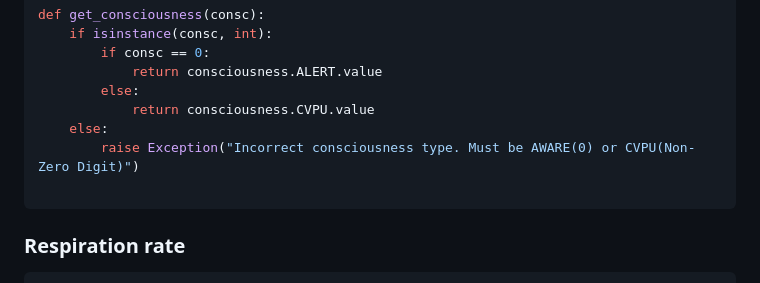
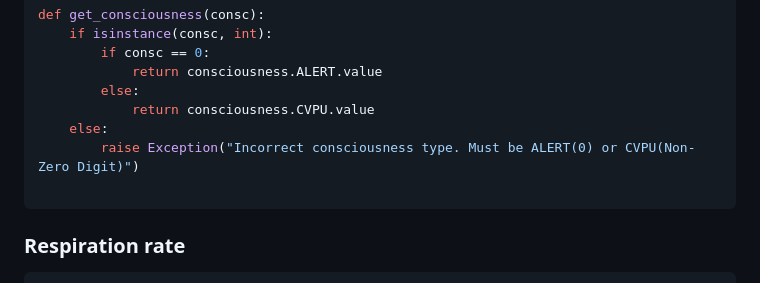
Before and after one commit to u2260774/mediScore-Aire, a Markdown page: mediscore_py/mediscore_simple/README.md, the part around the change. Drawn GitHub-style.

````diff
--- a/mediscore_py/mediscore_simple/README.md
+++ b/mediscore_py/mediscore_simple/README.md
@@ -73,7 +73,7 @@ def get_consciousness(consc):
         else:
             return consciousness.CVPU.value
     else:
-        raise Exception("Incorrect consciousness type. Must be AWARE(0) or CVPU(Non-Zero Digit)")
+        raise Exception("Incorrect consciousness type. Must be ALERT(0) or CVPU(Non-Zero Digit)")
 
 ```
 ### Respiration rate
````
